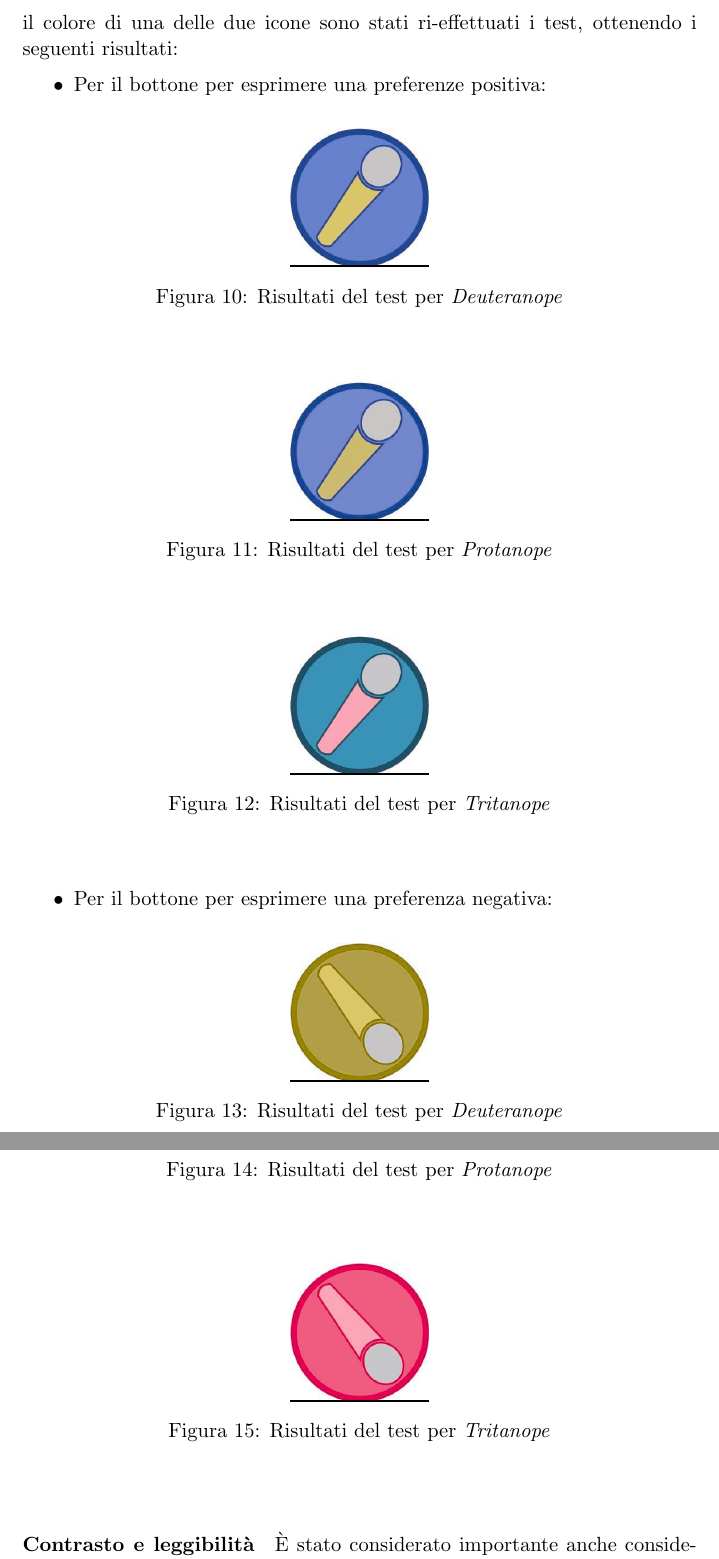
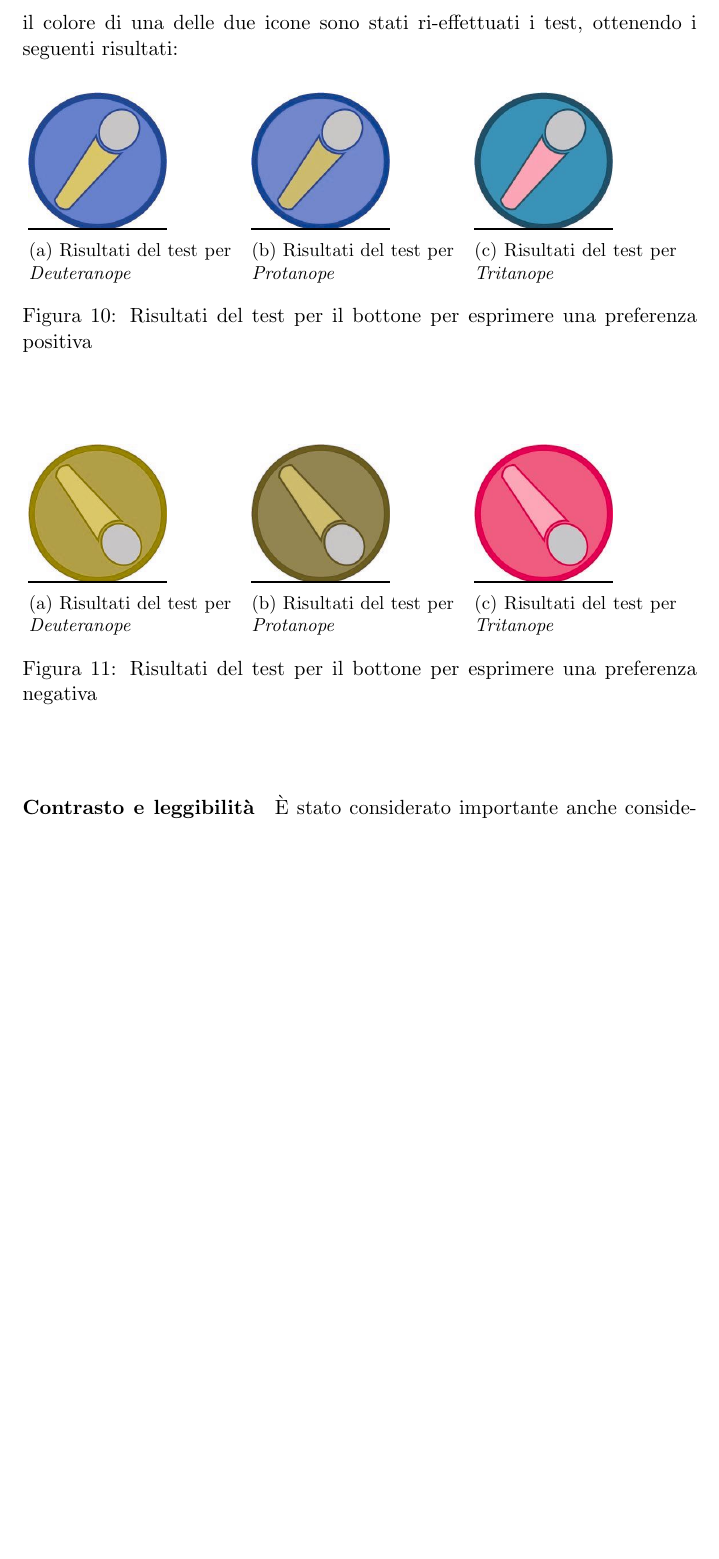
Before and after one commit to Hexamini/PassioneKaraoke, a LaTeX document (doc/main.tex, which reads doc/res/chapter/design/accessibilita.tex): two parts of pages 7 and 8 of 11 before the commit and part of page 7 of 10 after it, the two joined at a grey line, cut so that both start at the same text, the shorter picture padded with empty space. Compiled offline with pdfLaTeX.

Commit message:
Posizionate immagini inline anziche' a lista

```diff
--- a/doc/res/chapter/design/accessibilita.tex
+++ b/doc/res/chapter/design/accessibilita.tex
@@ -106,44 +106,48 @@ Per accertarsi di avere una accessibilit\`a dal punto di vista visivo completa,
 \`E importante far notare come sia stato scelto il blu al posto di un pi\`u comune verde: dopo un test effettuato tramite \url{http://www.vischeck.com/} si \`e notato che non era abbastanza accessibile, e che non era presente una distinzione abbastanza forte tra i colori delle due icone. Dopo aver cambiato il colore di una delle due icone sono stati ri-effettuati i test, ottenendo i seguenti risultati:
 \begin{itemize}
 
-    \item Per il bottone per esprimere una preferenze positiva:
-    \begin{itemize}
+    \item[]
 
-        \item[]
         \begin{figure}[H]
-
             \centering
+            \begin{subfigure}[b]{0.3\textwidth}
                 \includegraphics[scale=0.3]{microphoneLikeDeuteranope}
                 \caption{Risultati del test per \textit{Deuteranope}}
+            \end{subfigure}
+        ~
+            \begin{subfigure}[b]{0.3\textwidth}
+                \includegraphics[scale=0.3]{microphoneLikeProtanope}
+                \caption{Risultati del test per \textit{Protanope}}
+            \end{subfigure}
+        ~
+            \begin{subfigure}[b]{0.3\textwidth}
+                \includegraphics[scale=0.3]{microphoneLikeTritanope}
+                \caption{Risultati del test per \textit{Tritanope}}
+            \end{subfigure}
+        ~
+            \caption{Risultati del test per il bottone per esprimere una preferenza positiva}
         \end{figure}
 
     \item[]
+    \begin{itemize}
+
         \begin{figure}[H]
-
             \centering
-                \includegraphics[scale=0.3]{microphoneLikeProtanope}
+            \begin{subfigure}[b]{0.3\textwidth}
+                \includegraphics[scale=0.3]{microphoneNotLikeDeuteranope}
+                \caption{Risultati del test per \textit{Deuteranope}}
+            \end{subfigure}
+        ~
+            \begin{subfigure}[b]{0.3\textwidth}
+                \includegraphics[scale=0.3]{microphoneNotLikeProtanope}
                 \caption{Risultati del test per \textit{Protanope}}
+            \end{subfigure}
+        ~
+            \begin{subfigure}[b]{0.3\textwidth}
+                \includegraphics[scale=0.3]{microphoneNotLikeTritanope}
+                \caption{Risultati del test per \textit{Tritanope}}
+            \end{subfigure}
+        ~
+            \caption{Risultati del test per il bottone per esprimere una preferenza negativa}
         \end{figure}
 
-        \item[]
-            \begin{figure}[H]
-
-                \centering
-                \includegraphics[scale=0.3]{microphoneLikeTritanope}
-                \caption{Risultati del test per \textit{Tritanope}}
-            \end{figure}
-
-    \end{itemize}
-
-    \item Per il bottone per esprimere una preferenza negativa:
-    \begin{itemize}
-
-        \item[]
-        \begin{figure}[H]
-
-            \centering
-            \includegraphics[scale=0.3]{microphoneNotLikeDeuteranope}
-            \caption{Risultati del test per \textit{Deuteranope}}
-        \end{figure}
-
-        \item[]
@@ -154,13 +154,3 @@ Per accertarsi di avere una accessibilit\`a dal punto di vista visivo completa,
-            \caption{Risultati del test per \textit{Protanope}}
-        \end{figure}
-
-        \item[]
-        \begin{figure}[H]
-
-            \centering
-            \includegraphics[scale=0.3]{microphoneNotLikeTritanope}
-            \caption{Risultati del test per \textit{Tritanope}}
-        \end{figure}
     \end{itemize}
 
 \end{itemize}
```
Also changed, not shown: doc/res/chapter/design/accessibilita.tex (4 more changed lines). Lines whose indentation alone changed are shown as unchanged.
